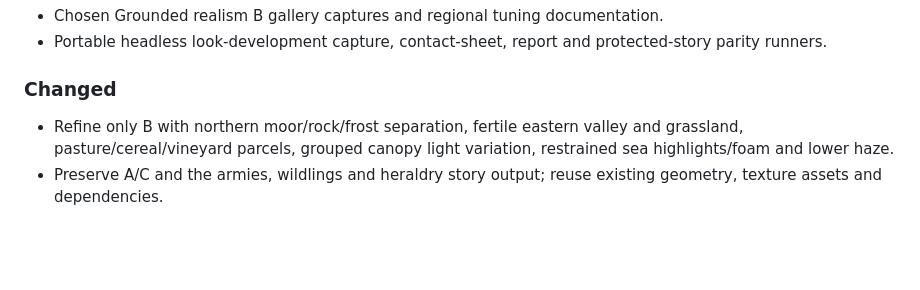
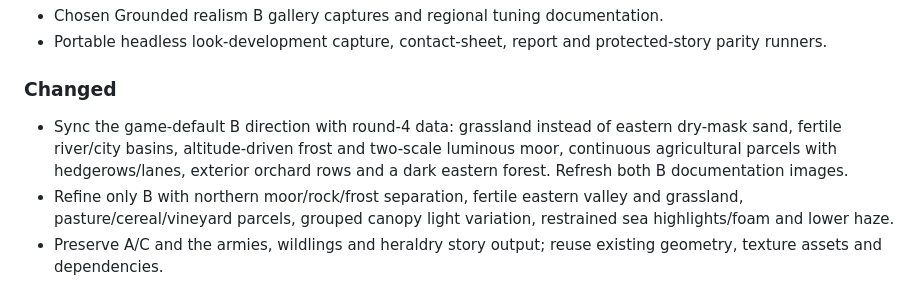
Before and after one commit to bujosa/realmforge, a Markdown page: CHANGELOG.md, the part around the change. Drawn GitHub-style; blank space fills up the shorter version.

```diff
--- a/CHANGELOG.md
+++ b/CHANGELOG.md
@@ -11,6 +11,7 @@ All notable changes are documented here, following Keep a Changelog.
 
 ### Changed
 
+- Sync the game-default B direction with round-4 data: grassland instead of eastern dry-mask sand, fertile river/city basins, altitude-driven frost and two-scale luminous moor, continuous agricultural parcels with hedgerows/lanes, exterior orchard rows and a dark eastern forest. Refresh both B documentation images.
 - Refine only B with northern moor/rock/frost separation, fertile eastern valley and grassland, pasture/cereal/vineyard parcels, grouped canopy light variation, restrained sea highlights/foam and lower haze.
 - Preserve A/C and the armies, wildlings and heraldry story output; reuse existing geometry, texture assets and dependencies.
 
```
Also changed, not shown: docs/lookdev.md (+40 -25 lines), docs/images/lookdev-b-east.jpg, docs/images/lookdev-b-regional.jpg, 3 other files.
